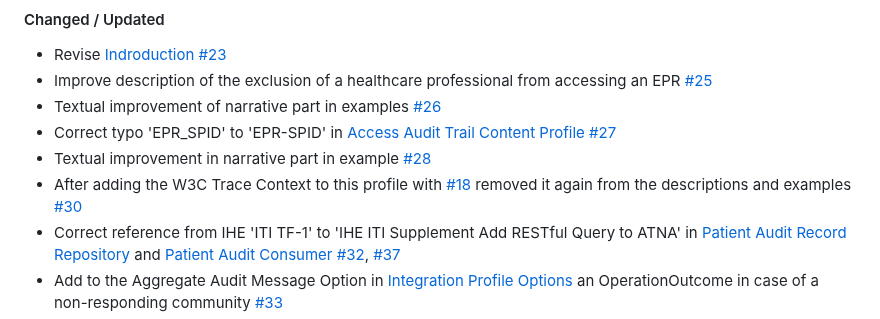
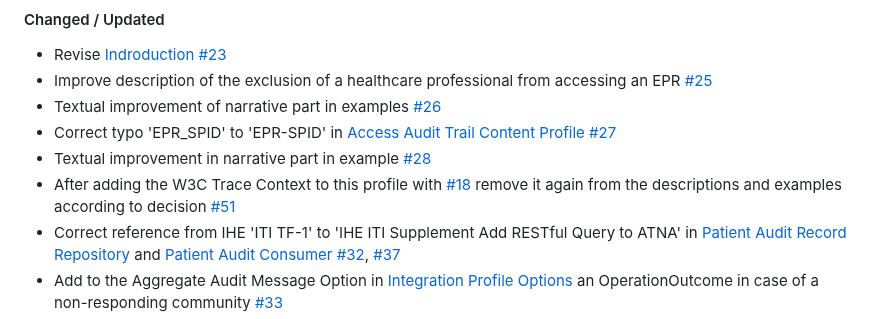
Before and after one commit to ehealthsuisse/ch-atc, a Markdown page: input/pagecontent/changelog.md, the part around the change. Drawn GitHub-style.

Commit message:
Corrected issue number from #30 to #51 in the changelog.

```diff
--- a/input/pagecontent/changelog.md
+++ b/input/pagecontent/changelog.md
@@ -12,7 +12,7 @@ All significant changes to this FHIR implementation guide will be documented on
 * Textual improvement of narrative part in examples [#26](https://github.com/ehealthsuisse/ch-atc/issues/26)
 * Correct typo 'EPR_SPID' to 'EPR-SPID' in [Access Audit Trail Content Profile](https://fhir.ch/ig/ch-atc/volume-3.html#access-audit-trail-content-profile) [#27](https://github.com/ehealthsuisse/ch-atc/issues/27)
 * Textual improvement in narrative part in example [#28](https://github.com/ehealthsuisse/ch-atc/issues/28)
-* After adding the W3C Trace Context to this profile with [#18](https://github.com/ehealthsuisse/ch-atc/issues/18) removed it again from the descriptions and examples [#30](https://github.com/ehealthsuisse/ch-atc/issues/30)
+* After adding the W3C Trace Context to this profile with [#18](https://github.com/ehealthsuisse/ch-atc/issues/18) remove it again from the descriptions and examples according to decision [#51](https://github.com/ehealthsuisse/ch-atc/issues/51)
 * Correct reference from IHE 'ITI TF-1' to 'IHE ITI Supplement Add RESTful Query to ATNA' in [Patient Audit Record Repository](https://fhir.ch/ig/ch-atc/volume-1.html#patient-audit-record-repository) and [Patient Audit Consumer](https://fhir.ch/ig/ch-atc/volume-1.html#patient-audit-consumer) [#32](https://github.com/ehealthsuisse/ch-atc/issues/32), [#37](https://github.com/ehealthsuisse/ch-atc/issues/37)
 * Add to the Aggregate Audit Message Option in [Integration Profile Options](https://fhir.ch/ig/ch-atc/volume-1.html#integration-profile-options) an OperationOutcome in case of a non-responding community [#33](https://github.com/ehealthsuisse/ch-atc/issues/33)
 * Identifier in KeyElements table [#36](https://github.com/ehealthsuisse/ch-atc/issues/36)
```
